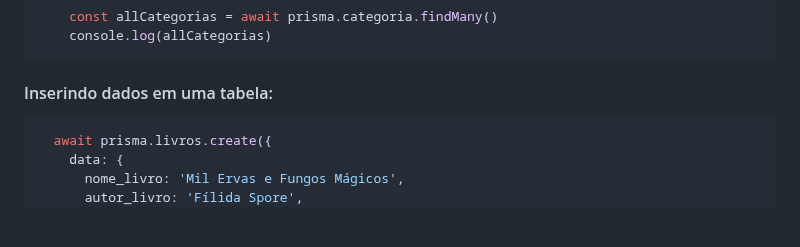
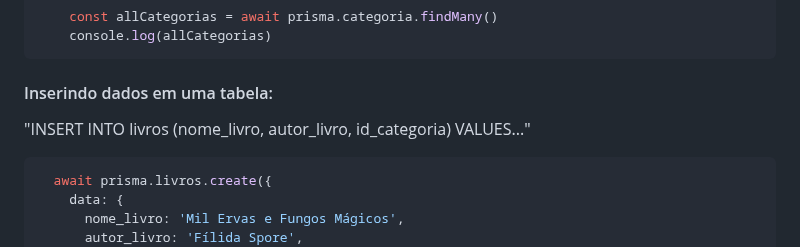
Before and after one commit to anacrispee/bibliotecaJs, a Markdown page: README.md, the part around the change. Rendered like a GitHub page; blank space fills up the shorter version.

````diff
--- a/README.md
+++ b/README.md
@@ -147,6 +147,7 @@ main()
     console.log(allCategorias)
 ```
 #### Inserindo dados em uma tabela:
+"INSERT INTO livros (nome_livro, autor_livro, id_categoria) VALUES..."
 ```javascript
   await prisma.livros.create({
     data: {
````
